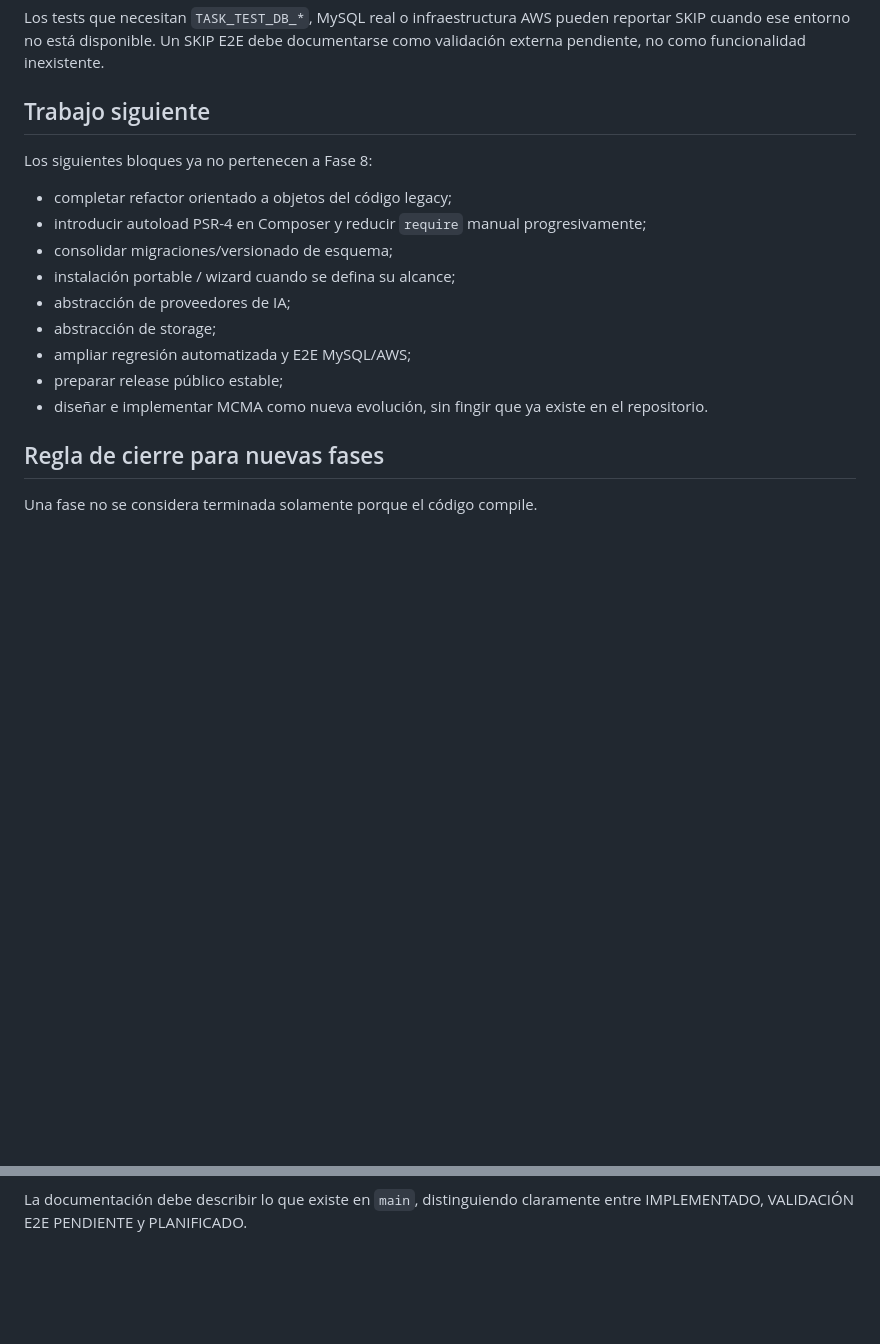
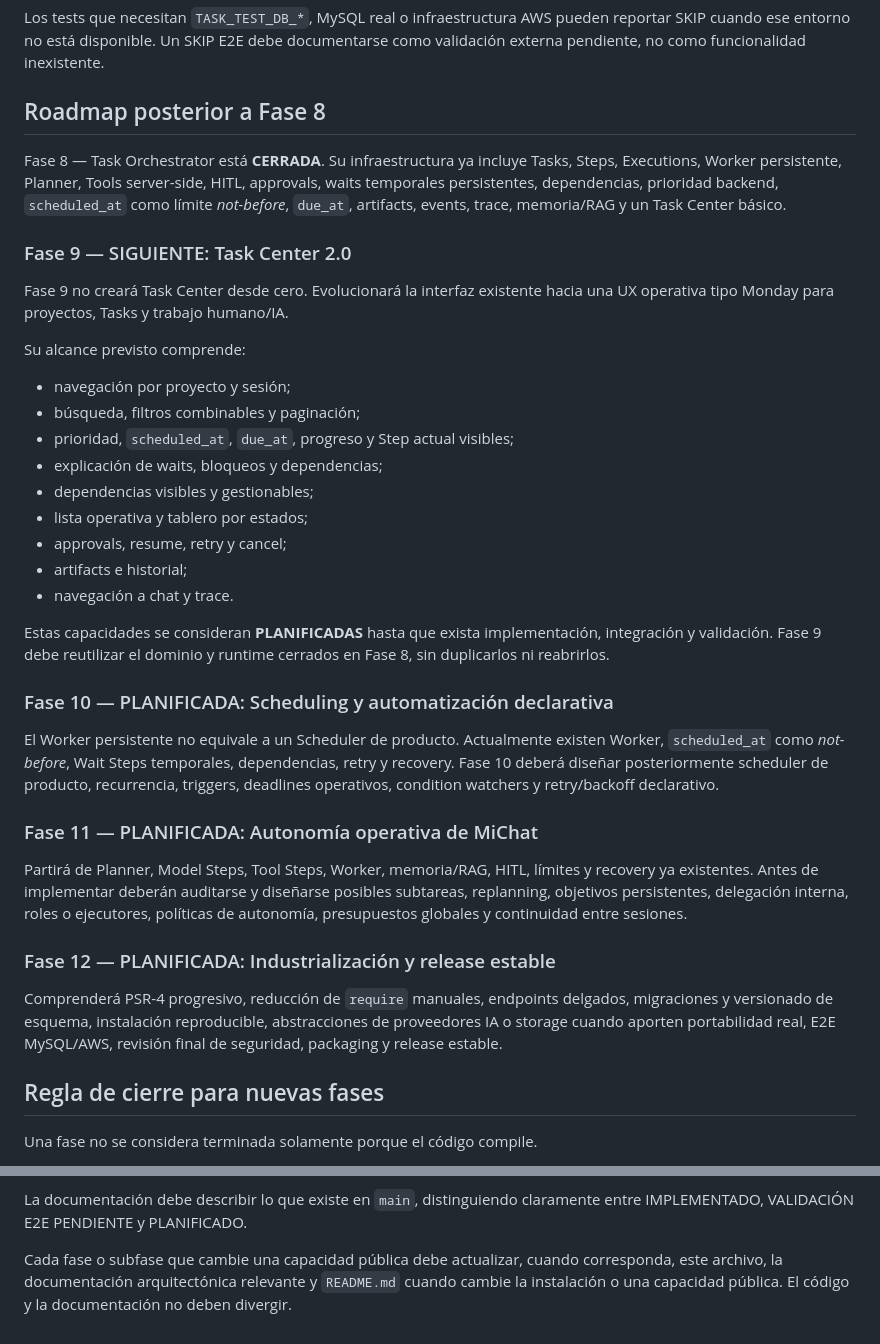
Before and after one commit to jimmybackend/michat, a Markdown page: michat/doc/estado-actual.md, 2 parts joined by grey strips. Rendered like a GitHub page; blank space fills up the shorter version.

```diff
--- a/michat/doc/estado-actual.md
+++ b/michat/doc/estado-actual.md
@@ -95,19 +95,39 @@ La revisión posterior a Fase 8 reportó:
 
 Los tests que necesitan `TASK_TEST_DB_*`, MySQL real o infraestructura AWS pueden reportar SKIP cuando ese entorno no está disponible. Un SKIP E2E debe documentarse como validación externa pendiente, no como funcionalidad inexistente.
 
-## Trabajo siguiente
+## Roadmap posterior a Fase 8
 
-Los siguientes bloques ya no pertenecen a Fase 8:
+Fase 8 — Task Orchestrator está **CERRADA**. Su infraestructura ya incluye Tasks, Steps, Executions, Worker persistente, Planner, Tools server-side, HITL, approvals, waits temporales persistentes, dependencias, prioridad backend, `scheduled_at` como límite *not-before*, `due_at`, artifacts, events, trace, memoria/RAG y un Task Center básico.
 
-- completar refactor orientado a objetos del código legacy;
-- introducir autoload PSR-4 en Composer y reducir `require` manual progresivamente;
-- consolidar migraciones/versionado de esquema;
-- instalación portable / wizard cuando se defina su alcance;
-- abstracción de proveedores de IA;
-- abstracción de storage;
-- ampliar regresión automatizada y E2E MySQL/AWS;
-- preparar release público estable;
-- diseñar e implementar MCMA como nueva evolución, sin fingir que ya existe en el repositorio.
+### Fase 9 — SIGUIENTE: Task Center 2.0
+
+Fase 9 no creará Task Center desde cero. Evolucionará la interfaz existente hacia una UX operativa tipo Monday para proyectos, Tasks y trabajo humano/IA.
+
+Su alcance previsto comprende:
+
+- navegación por proyecto y sesión;
+- búsqueda, filtros combinables y paginación;
+- prioridad, `scheduled_at`, `due_at`, progreso y Step actual visibles;
+- explicación de waits, bloqueos y dependencias;
+- dependencias visibles y gestionables;
+- lista operativa y tablero por estados;
+- approvals, resume, retry y cancel;
+- artifacts e historial;
+- navegación a chat y trace.
+
+Estas capacidades se consideran **PLANIFICADAS** hasta que exista implementación, integración y validación. Fase 9 debe reutilizar el dominio y runtime cerrados en Fase 8, sin duplicarlos ni reabrirlos.
+
+### Fase 10 — PLANIFICADA: Scheduling y automatización declarativa
+
+El Worker persistente no equivale a un Scheduler de producto. Actualmente existen Worker, `scheduled_at` como *not-before*, Wait Steps temporales, dependencias, retry y recovery. Fase 10 deberá diseñar posteriormente scheduler de producto, recurrencia, triggers, deadlines operativos, condition watchers y retry/backoff declarativo.
+
+### Fase 11 — PLANIFICADA: Autonomía operativa de MiChat
+
+Partirá de Planner, Model Steps, Tool Steps, Worker, memoria/RAG, HITL, límites y recovery ya existentes. Antes de implementar deberán auditarse y diseñarse posibles subtareas, replanning, objetivos persistentes, delegación interna, roles o ejecutores, políticas de autonomía, presupuestos globales y continuidad entre sesiones.
+
+### Fase 12 — PLANIFICADA: Industrialización y release estable
+
+Comprenderá PSR-4 progresivo, reducción de `require` manuales, endpoints delgados, migraciones y versionado de esquema, instalación reproducible, abstracciones de proveedores IA o storage cuando aporten portabilidad real, E2E MySQL/AWS, revisión final de seguridad, packaging y release estable.
 
 ## Regla de cierre para nuevas fases
 
@@ -127,3 +147,5 @@ Antes de declararla cerrada se debe revisar, según aplique:
 - compatibilidad con instalación limpia.
 
 La documentación debe describir lo que existe en `main`, distinguiendo claramente entre IMPLEMENTADO, VALIDACIÓN E2E PENDIENTE y PLANIFICADO.
+
+Cada fase o subfase que cambie una capacidad pública debe actualizar, cuando corresponda, este archivo, la documentación arquitectónica relevante y `README.md` cuando cambie la instalación o una capacidad pública. El código y la documentación no deben divergir.
```
Also changed, not shown: README.md (+7 -11 lines), michat/doc/fase8-task-orchestrator.md (+3 -1 lines).
